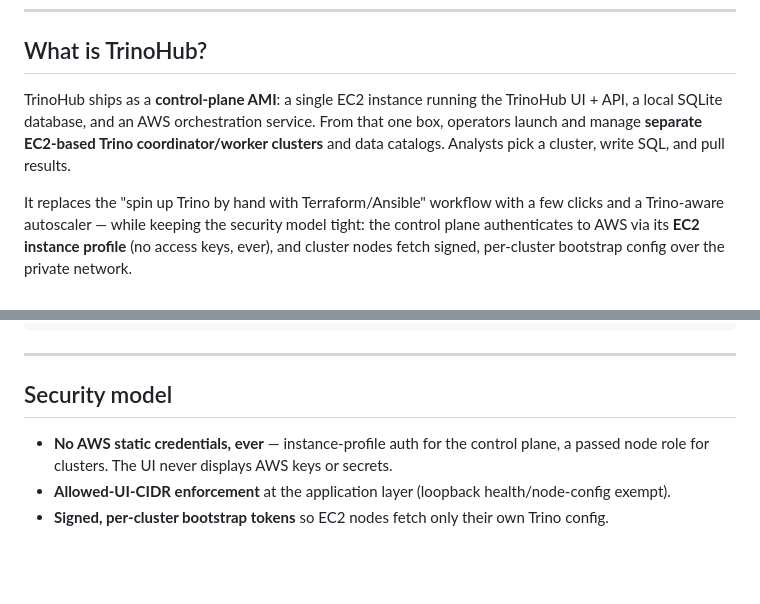
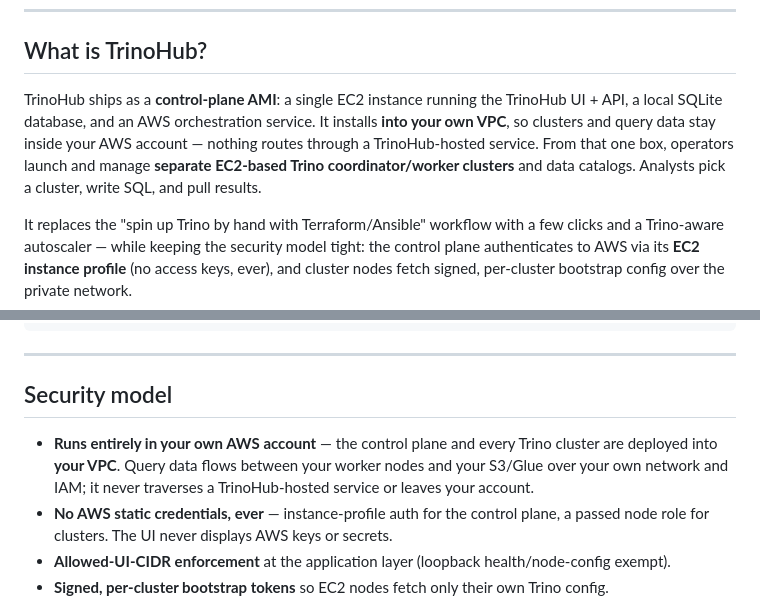
Before and after one commit to BitRefinery/trinohub, a Markdown page: README.md, 2 parts joined by grey strips. Drawn GitHub-style; blank space fills up the shorter version.

Commit message:
README: note that TrinoHub runs in your own VPC and data stays in your account
Make the data-residency posture explicit in both the intro and the security
model: the control plane and all clusters deploy into the operator's VPC, and
query data never leaves their AWS account or routes through a TrinoHub-hosted
service.

```diff
--- a/README.md
+++ b/README.md
@@ -20,9 +20,11 @@ all from one box, with no static AWS credentials and a Trino-aware autoscaler.
 ## What is TrinoHub?
 
 TrinoHub ships as a **control-plane AMI**: a single EC2 instance running the TrinoHub
-UI + API, a local SQLite database, and an AWS orchestration service. From that one box,
-operators launch and manage **separate EC2-based Trino coordinator/worker clusters** and
-data catalogs. Analysts pick a cluster, write SQL, and pull results.
+UI + API, a local SQLite database, and an AWS orchestration service. It installs **into your
+own VPC**, so clusters and query data stay inside your AWS account — nothing routes through a
+TrinoHub-hosted service. From that one box, operators launch and manage **separate EC2-based
+Trino coordinator/worker clusters** and data catalogs. Analysts pick a cluster, write SQL, and
+pull results.
 
 It replaces the "spin up Trino by hand with Terraform/Ansible" workflow with a few clicks
 and a Trino-aware autoscaler — while keeping the security model tight: the control plane
@@ -188,6 +190,9 @@ FastAPI route tests if dependencies are missing):
 
 ## Security model
 
+- **Runs entirely in your own AWS account** — the control plane and every Trino cluster are
+  deployed into **your VPC**. Query data flows between your worker nodes and your S3/Glue over
+  your own network and IAM; it never traverses a TrinoHub-hosted service or leaves your account.
 - **No AWS static credentials, ever** — instance-profile auth for the control plane, a passed
   node role for clusters. The UI never displays AWS keys or secrets.
 - **Allowed-UI-CIDR enforcement** at the application layer (loopback health/node-config exempt).
```
